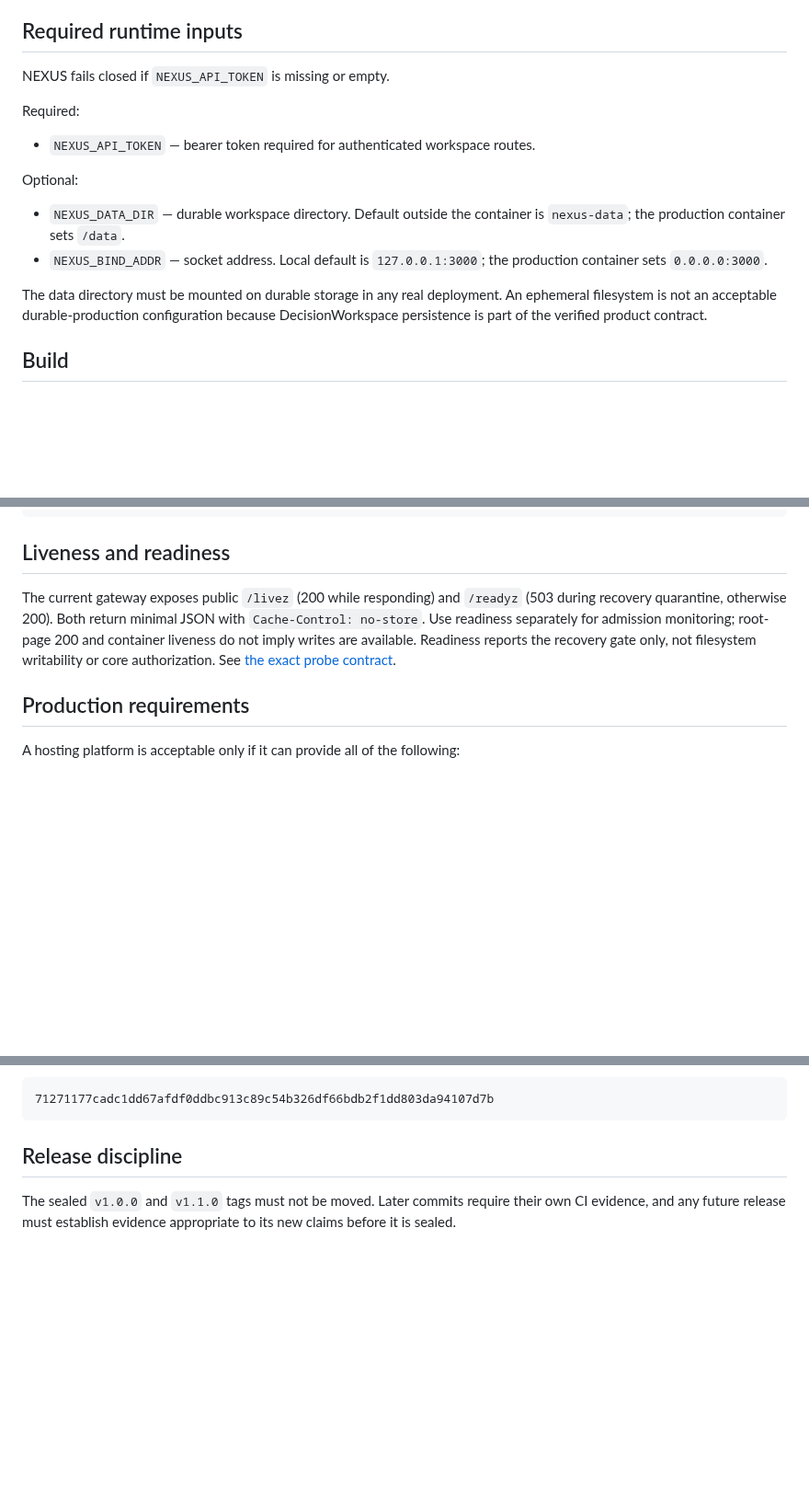
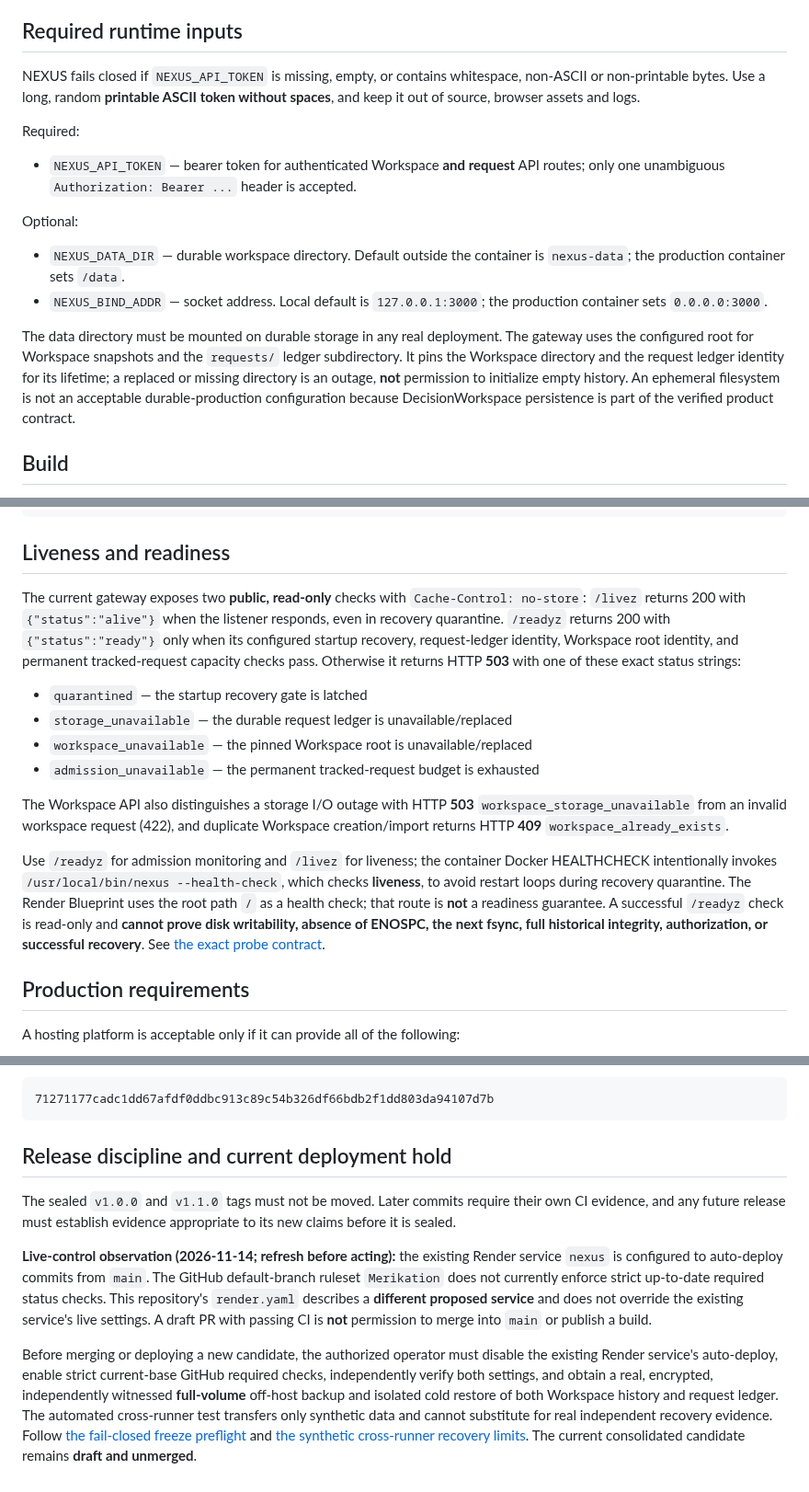
Before and after one commit to maghsoodsaadatmerikation-sudo/nexus, a Markdown page: docs/DEPLOYMENT.md, 3 parts joined by grey strips. Shown at 92% size. GitHub-like rendering; blank space fills up the shorter version.

Commit message:
Correct deployment runbook for pinned storage, HTTP 503/409, strict bearer, and live release hold

````diff
--- a/docs/DEPLOYMENT.md
+++ b/docs/DEPLOYMENT.md
@@ -4,18 +4,18 @@ This document governs deployment after the sealed `v1.0.0` constitutional/produc
 
 ## Required runtime inputs
 
-NEXUS fails closed if `NEXUS_API_TOKEN` is missing or empty.
+NEXUS fails closed if `NEXUS_API_TOKEN` is missing, empty, or contains whitespace, non-ASCII or non-printable bytes. Use a long, random **printable ASCII token without spaces**, and keep it out of source, browser assets and logs.
 
 Required:
 
-- `NEXUS_API_TOKEN` — bearer token required for authenticated workspace routes.
+- `NEXUS_API_TOKEN` — bearer token for authenticated Workspace **and request** API routes; only one unambiguous `Authorization: Bearer ...` header is accepted.
 
 Optional:
 
 - `NEXUS_DATA_DIR` — durable workspace directory. Default outside the container is `nexus-data`; the production container sets `/data`.
 - `NEXUS_BIND_ADDR` — socket address. Local default is `127.0.0.1:3000`; the production container sets `0.0.0.0:3000`.
 
-The data directory must be mounted on durable storage in any real deployment. An ephemeral filesystem is not an acceptable durable-production configuration because DecisionWorkspace persistence is part of the verified product contract.
+The data directory must be mounted on durable storage in any real deployment. The gateway uses the configured root for Workspace snapshots and the `requests/` ledger subdirectory. It pins the Workspace directory and the request ledger identity for its lifetime; a replaced or missing directory is an outage, **not** permission to initialize empty history. An ephemeral filesystem is not an acceptable durable-production configuration because DecisionWorkspace persistence is part of the verified product contract.
 
 ## Build
 
@@ -47,12 +47,32 @@ Authorization: Bearer <NEXUS_API_TOKEN>
 
 ## Liveness and readiness
 
-The current gateway exposes public `/livez` (200 while responding) and `/readyz`
-(503 during recovery quarantine, otherwise 200). Both return minimal JSON with
-`Cache-Control: no-store`. Use readiness separately for admission monitoring;
-root-page 200 and container liveness do not imply writes are available. Readiness
-reports the recovery gate only, not filesystem writability or core authorization.
-See [the exact probe contract](gateway-health.md).
+The current gateway exposes two **public, read-only** checks with
+`Cache-Control: no-store`: `/livez` returns 200 with
+`{"status":"alive"}` when the listener responds, even in recovery quarantine.
+`/readyz` returns 200 with `{"status":"ready"}` only when its configured
+startup recovery, request-ledger identity, Workspace root identity, and permanent
+tracked-request capacity checks pass. Otherwise it returns HTTP **503** with
+one of these exact status strings:
+
+- `quarantined` — the startup recovery gate is latched
+- `storage_unavailable` — the durable request ledger is unavailable/replaced
+- `workspace_unavailable` — the pinned Workspace root is unavailable/replaced
+- `admission_unavailable` — the permanent tracked-request budget is exhausted
+
+The Workspace API also distinguishes a storage I/O outage with HTTP **503**
+`workspace_storage_unavailable` from an invalid workspace request (422),
+and duplicate Workspace creation/import returns HTTP **409**
+`workspace_already_exists`.
+
+Use `/readyz` for admission monitoring and `/livez` for liveness; the
+container Docker HEALTHCHECK intentionally invokes
+`/usr/local/bin/nexus --health-check`, which checks **liveness**, to avoid
+restart loops during recovery quarantine. The Render Blueprint uses the root
+path `/` as a health check; that route is **not** a readiness guarantee.
+A successful `/readyz` check is read-only and **cannot prove disk writability,
+absence of ENOSPC, the next fsync, full historical integrity, authorization,
+or successful recovery**. See [the exact probe contract](gateway-health.md).
 
 ## Production requirements
 
@@ -99,6 +119,25 @@ The durable-host witness snapshot was bound to SHA-256:
 71271177cadc1dd67afdf0ddbc913c89c54b326df66bdb2f1dd803da94107d7b
 ```
 
-## Release discipline
+## Release discipline and current deployment hold
 
 The sealed `v1.0.0` and `v1.1.0` tags must not be moved. Later commits require their own CI evidence, and any future release must establish evidence appropriate to its new claims before it is sealed.
+
+**Live-control observation (2026-11-14; refresh before acting):** the existing
+Render service `nexus` is configured to auto-deploy commits from `main`.
+The GitHub default-branch ruleset `Merikation` does not currently enforce
+strict up-to-date required status checks. This repository's `render.yaml`
+describes a **different proposed service** and does not override the existing
+service's live settings. A draft PR with passing CI is **not** permission to
+merge into `main` or publish a build.
+
+Before merging or deploying a new candidate, the authorized operator must
+disable the existing Render service's auto-deploy, enable strict current-base
+GitHub required checks, independently verify both settings, and obtain a
+real, encrypted, independently witnessed **full-volume** off-host backup and
+isolated cold restore of both Workspace history and request ledger.
+The automated cross-runner test transfers only synthetic data and cannot
+substitute for real independent recovery evidence. Follow
+[the fail-closed freeze preflight](PRODUCTION-FREEZE-PREFLIGHT.md) and
+[the synthetic cross-runner recovery limits](PILOT-CROSS-RUNNER-RECOVERY.md).
+The current consolidated candidate remains **draft and unmerged**.
````
